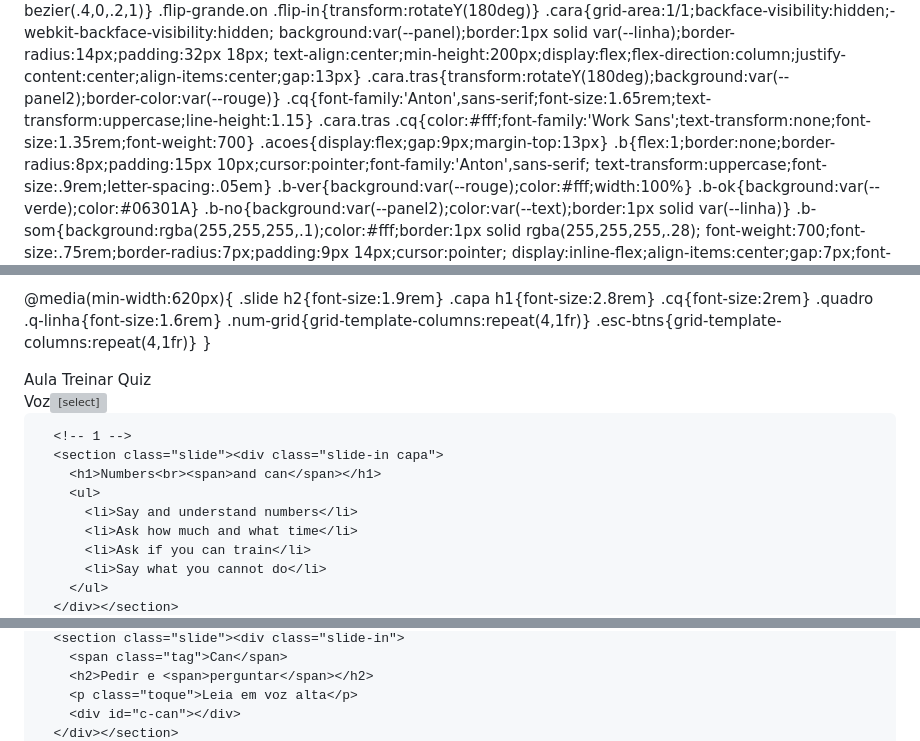
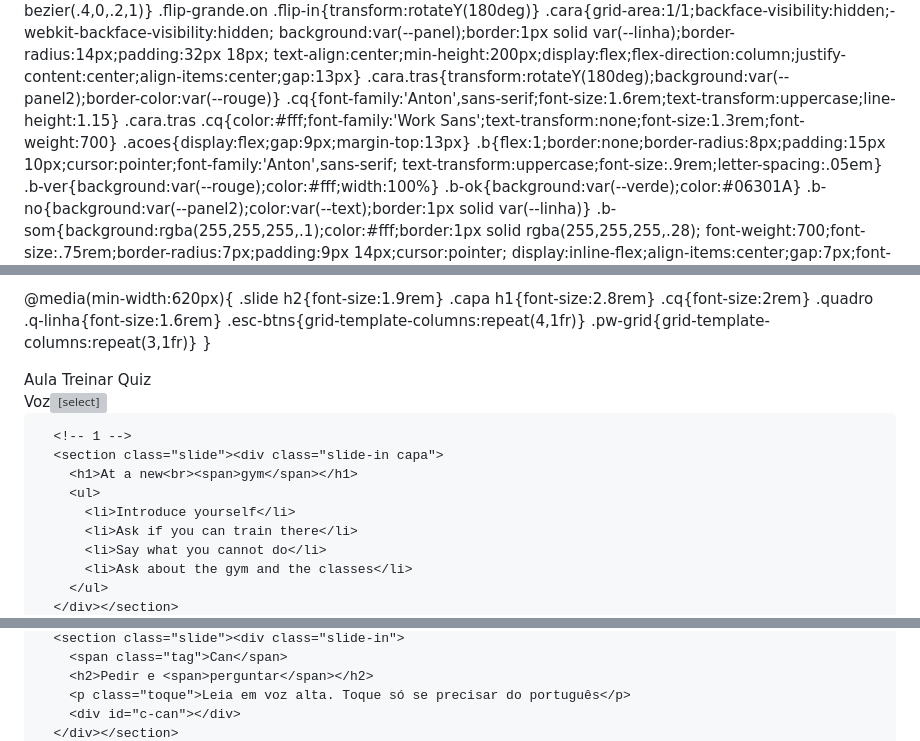
Before and after one commit to francwrlanh19-ai/Ingles-do-Canada, a Markdown page: README.md, 3 parts joined by grey strips. Rendered like a GitHub page; grey boxes are pictures that could not be loaded.

```diff
--- a/README.md
+++ b/README.md
@@ -184,8 +147,8 @@ td em{color:var(--verde);font-style:normal;font-weight:700}
   background:var(--panel);border:1px solid var(--linha);border-radius:14px;padding:32px 18px;
   text-align:center;min-height:200px;display:flex;flex-direction:column;justify-content:center;align-items:center;gap:13px}
 .cara.tras{transform:rotateY(180deg);background:var(--panel2);border-color:var(--rouge)}
-.cq{font-family:'Anton',sans-serif;font-size:1.65rem;text-transform:uppercase;line-height:1.15}
-.cara.tras .cq{color:#fff;font-family:'Work Sans';text-transform:none;font-size:1.35rem;font-weight:700}
+.cq{font-family:'Anton',sans-serif;font-size:1.6rem;text-transform:uppercase;line-height:1.15}
+.cara.tras .cq{color:#fff;font-family:'Work Sans';text-transform:none;font-size:1.3rem;font-weight:700}
 .acoes{display:flex;gap:9px;margin-top:13px}
 .b{flex:1;border:none;border-radius:8px;padding:15px 10px;cursor:pointer;font-family:'Anton',sans-serif;
   text-transform:uppercase;font-size:.9rem;letter-spacing:.05em}
@@ -232,8 +195,8 @@ td em{color:var(--verde);font-style:normal;font-weight:700}
   .capa h1{font-size:2.8rem}
   .cq{font-size:2rem}
   .quadro .q-linha{font-size:1.6rem}
-  .num-grid{grid-template-columns:repeat(4,1fr)}
   .esc-btns{grid-template-columns:repeat(4,1fr)}
+  .pw-grid{grid-template-columns:repeat(3,1fr)}
 }
 </style>
 </head>
@@ -255,11 +218,11 @@ td em{color:var(--verde);font-style:normal;font-weight:700}
 
       <!-- 1 -->
       <section class="slide"><div class="slide-in capa">
-        <h1>Numbers<br><span>and can</span></h1>
+        <h1>At a new<br><span>gym</span></h1>
         <ul>
-          <li>Say and understand numbers</li>
-          <li>Ask how much and what time</li>
-          <li>Ask if you can train</li>
+          <li>Introduce yourself</li>
+          <li>Ask if you can train there</li>
           <li>Say what you cannot do</li>
+          <li>Ask about the gym and the classes</li>
         </ul>
       </div></section>
@@ -385,6 +263,6 @@ td em{color:var(--verde);font-style:normal;font-weight:700}
       <section class="slide"><div class="slide-in">
         <span class="tag">Can</span>
         <h2>Pedir e <span>perguntar</span></h2>
-        <p class="toque">Leia em voz alta</p>
+        <p class="toque">Leia em voz alta. Toque só se precisar do português</p>
         <div id="c-can"></div>
       </div></section>
```
Also changed, not shown: other parts of README.md (+200 -286 lines).
